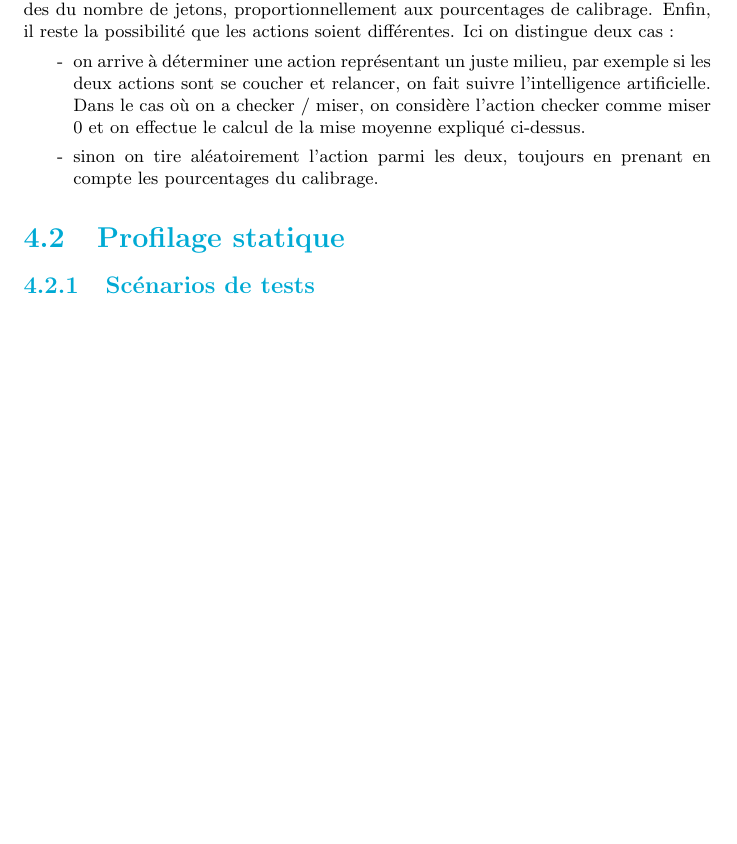
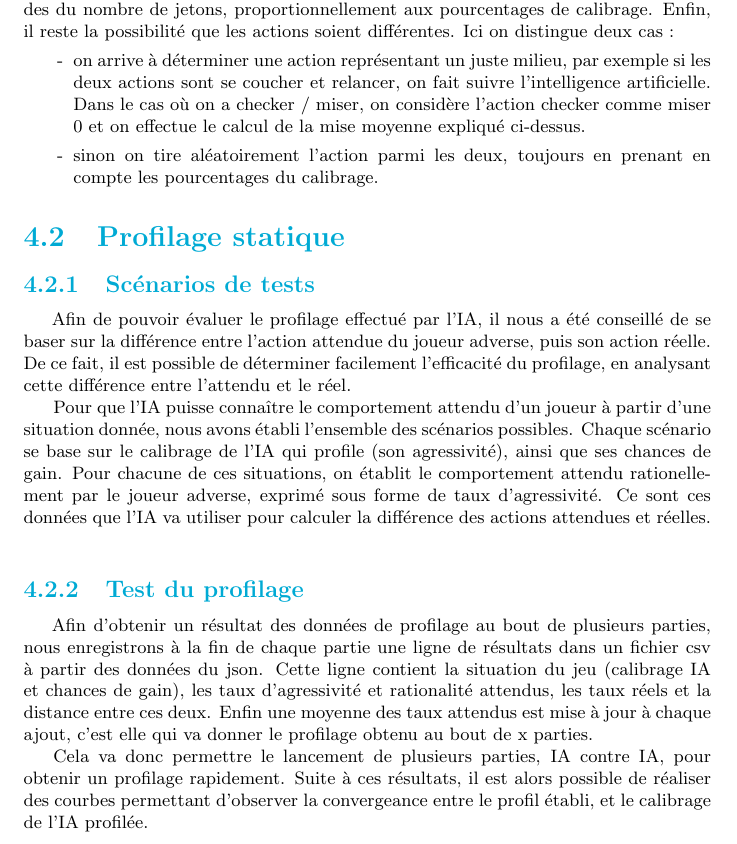
Before and after one commit to Gouga34/TERM1_Poker, a LaTeX document (Rapport/Rapport-Latex/Rapport.tex): part of page 24 of 28 before the commit and part of page 24 of 29 after it, cut so that both start at the same text, the shorter picture padded with empty space. Compiled offline with pdfLaTeX.

Commit message:
Rapport : Scénarios de tests

```diff
--- a/Rapport/Rapport-Latex/Rapport.tex
+++ b/Rapport/Rapport-Latex/Rapport.tex
@@ -471,6 +471,16 @@ Enfin, il reste la possibilité que les actions soient différentes. Ici on dist
 
 \section{Profilage statique}
 \subsection{Scénarios de tests}
+
+\hspace{0.5cm}Afin de pouvoir évaluer le profilage effectué par l'IA, il nous a été conseillé de se baser sur la différence entre l'action attendue du joueur adverse, puis son action réelle. De ce fait, il est possible de déterminer facilement l'efficacité du profilage, en analysant cette différence entre l'attendu et le réel.\par
+Pour que l'IA puisse connaître le comportement attendu d'un joueur à partir d'une situation donnée, nous avons établi l'ensemble des scénarios possibles. Chaque scénario se base sur le calibrage de l'IA qui profile (son agressivité), ainsi que ses chances de gain. Pour chacune de ces situations, on établit le comportement attendu rationellement par le joueur adverse, exprimé sous forme de taux d'agressivité. Ce sont ces données que l'IA va utiliser pour calculer la différence des actions attendues et réelles.\\
+
+\subsection{Test du profilage}
+
+\hspace{0.5cm}Afin d'obtenir un résultat des données de profilage au bout de plusieurs parties, nous enregistrons à la fin de chaque partie une ligne de résultats dans un fichier csv à partir des données du json. Cette ligne contient la situation du jeu (calibrage IA et chances de gain), les taux d'agressivité et rationalité attendus, les taux réels et la distance entre ces deux. Enfin une moyenne des taux attendus est mise à jour à chaque ajout, c'est elle qui va donner le profilage obtenu au bout de x parties.\par
+Cela va donc permettre le lancement de plusieurs parties, IA contre IA, pour obtenir un profilage rapidement. Suite à ces résultats, il est alors possible de réaliser des courbes permettant d'observer la convergeance entre le profil établi, et le calibrage de l'IA profilée.
+
+
 \subsection{Établissement des profils attendus}
 \subsection{Réutilisation des résultats du profilage}
 
```
Also changed, not shown: Rapport/Rapport-Latex/Rapport.pdf, 4 other files.
